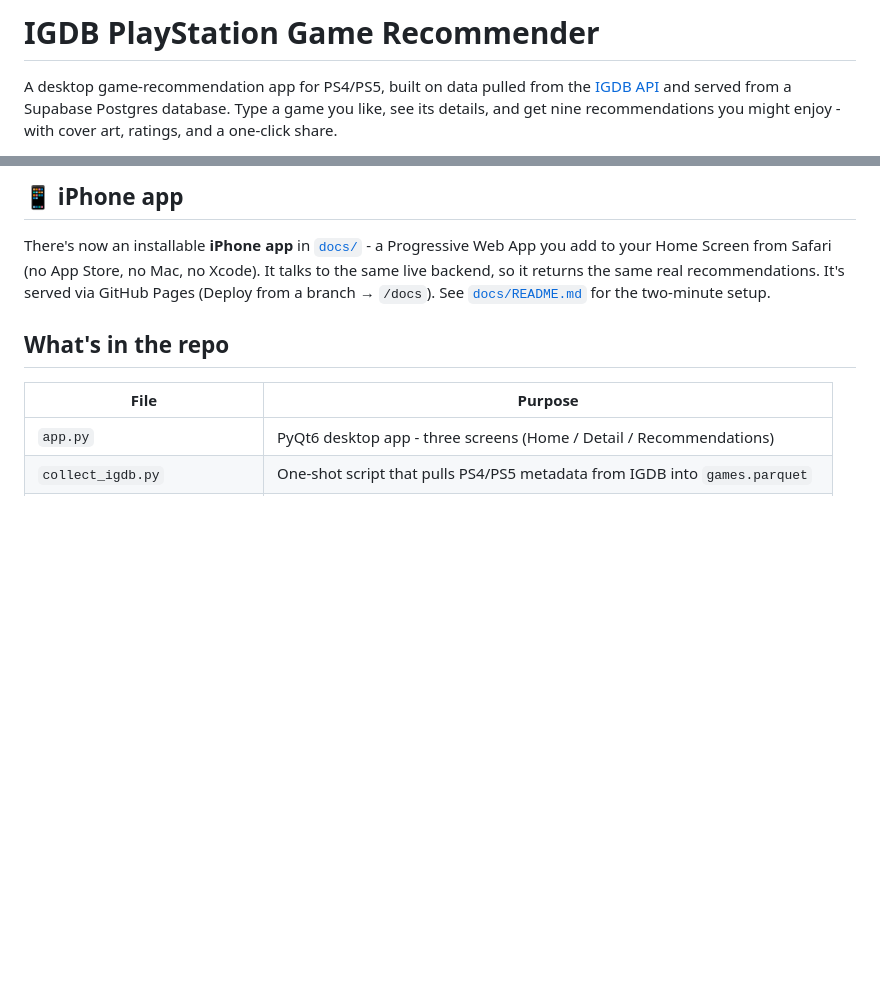
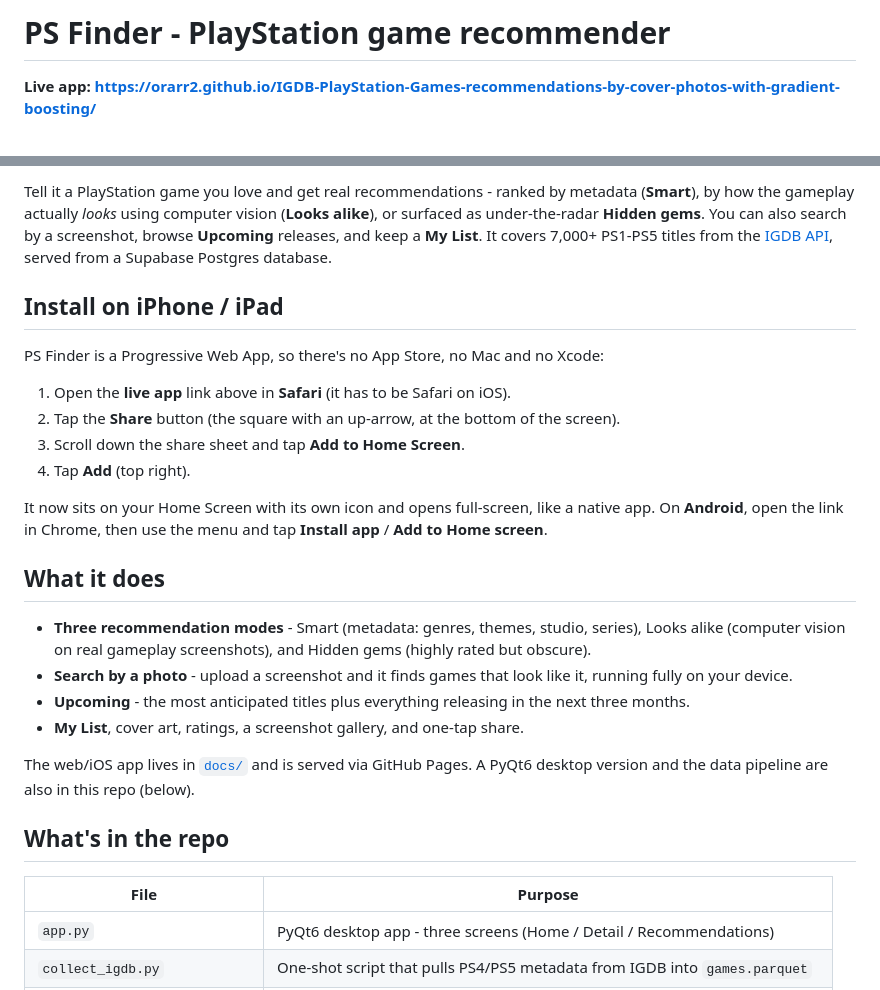
Before and after one commit to orarr2/IGDB-PS-Finder, a Markdown page: README.md, 2 parts joined by grey strips. Drawn GitHub-style; blank space fills up the shorter version.

Commit message:
README: live app URL, real logo image, iOS install steps
- Lead with the live GitHub Pages URL and the PS Finder logo (replaces the
  broken docs/flow.png reference).
- Add 'Install on iPhone / iPad' steps (Safari -> Share -> Add to Home Screen)
  and an Android note.
- Refresh the intro to describe the three modes, photo search and Upcoming.

```diff
--- a/README.md
+++ b/README.md
@@ -1,7 +1,4 @@
-# IGDB PlayStation Game Recommender
+# PS Finder - PlayStation game recommender
 
-A desktop game-recommendation app for PS4/PS5, built on data pulled from the
-[IGDB API](https://api-docs.igdb.com/) and served from a Supabase Postgres
-database. Type a game you like, see its details, and get nine recommendations
-you might enjoy - with cover art, ratings, and a one-click share.
+**Live app: https://orarr2.github.io/IGDB-PlayStation-Games-recommendations-by-cover-photos-with-gradient-boosting/**
 
@@ -9,11 +8,37 @@ you might enjoy - with cover art, ratings, and a one-click share.
 
-## 📱 iPhone app
+Tell it a PlayStation game you love and get real recommendations - ranked by
+metadata (**Smart**), by how the gameplay actually *looks* using computer vision
+(**Looks alike**), or surfaced as under-the-radar **Hidden gems**. You can also
+search by a screenshot, browse **Upcoming** releases, and keep a **My List**.
+It covers 7,000+ PS1-PS5 titles from the [IGDB API](https://api-docs.igdb.com/),
+served from a Supabase Postgres database.
 
-There's now an installable **iPhone app** in [`docs/`](docs/) - a Progressive
-Web App you add to your Home Screen from Safari (no App Store, no Mac, no Xcode).
-It talks to the same live backend, so it returns the same real recommendations.
-It's served via GitHub Pages (Deploy from a branch → `/docs`). See
-[`docs/README.md`](docs/README.md) for the two-minute setup.
+## Install on iPhone / iPad
+
+PS Finder is a Progressive Web App, so there's no App Store, no Mac and no Xcode:
+
+1. Open the **live app** link above in **Safari** (it has to be Safari on iOS).
+2. Tap the **Share** button (the square with an up-arrow, at the bottom of the screen).
+3. Scroll down the share sheet and tap **Add to Home Screen**.
+4. Tap **Add** (top right).
+
+It now sits on your Home Screen with its own icon and opens full-screen, like a
+native app. On **Android**, open the link in Chrome, then use the menu and tap
+**Install app** / **Add to Home screen**.
+
+## What it does
+
+- **Three recommendation modes** - Smart (metadata: genres, themes, studio,
+  series), Looks alike (computer vision on real gameplay screenshots), and
+  Hidden gems (highly rated but obscure).
+- **Search by a photo** - upload a screenshot and it finds games that look like
+  it, running fully on your device.
+- **Upcoming** - the most anticipated titles plus everything releasing in the
+  next three months.
+- **My List**, cover art, ratings, a screenshot gallery, and one-tap share.
+
+The web/iOS app lives in [`docs/`](docs/) and is served via GitHub Pages. A
+PyQt6 desktop version and the data pipeline are also in this repo (below).
 
 ## What's in the repo
 
```
Also changed, not shown: other parts of README.md (+3 -1 lines).
